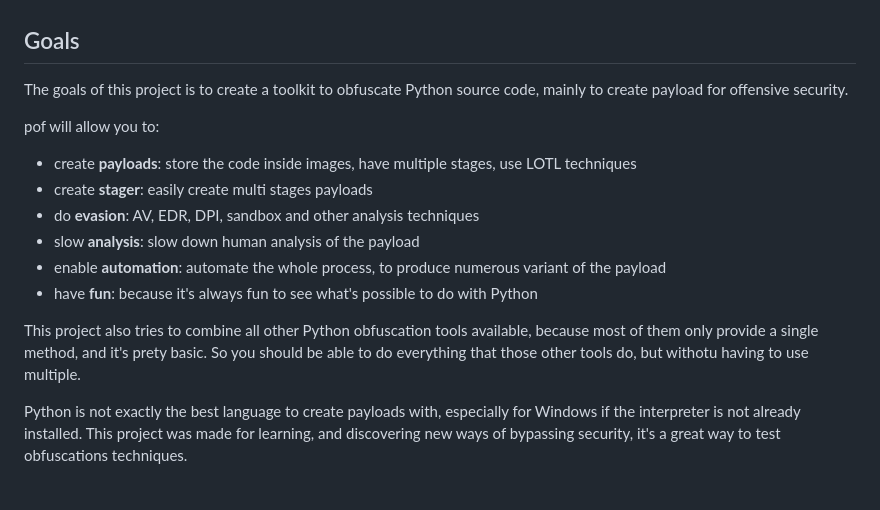
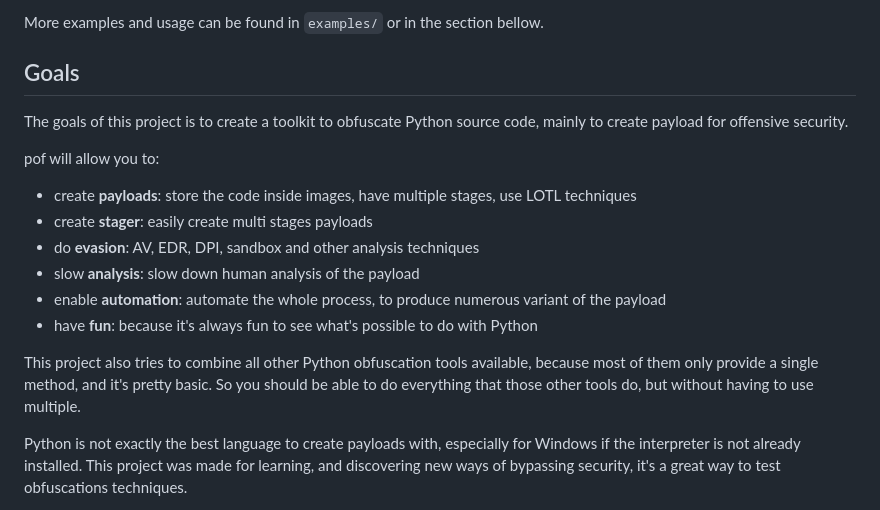
Before and after one commit to deoktr/pof, a Markdown page: README.md, the part around the change printed below. Rendered like a GitHub page.

```diff
--- a/README.md
+++ b/README.md
@@ -6,3 +21,4 @@ Combine and chain obfuscation methods on a single Python source file.
+More examples and usage can be found in `examples/` or in the section bellow.
 
 ## Goals
 
@@ -17,7 +33,7 @@ pof will allow you to:
 - enable **automation**: automate the whole process, to produce numerous variant of the payload
 - have **fun**: because it's always fun to see what's possible to do with Python
 
-This project also tries to combine all other Python obfuscation tools available, because most of them only provide a single method, and it's prety basic. So you should be able to do everything that those other tools do, but withotu having to use multiple.
+This project also tries to combine all other Python obfuscation tools available, because most of them only provide a single method, and it's pretty basic. So you should be able to do everything that those other tools do, but without having to use multiple.
 
 Python is not exactly the best language to create payloads with, especially for Windows if the interpreter is not already installed. This project was made for learning, and discovering new ways of bypassing security, it's a great way to test obfuscations techniques.
 
```
Also changed, not shown: other parts of README.md (+15 -0 lines).
